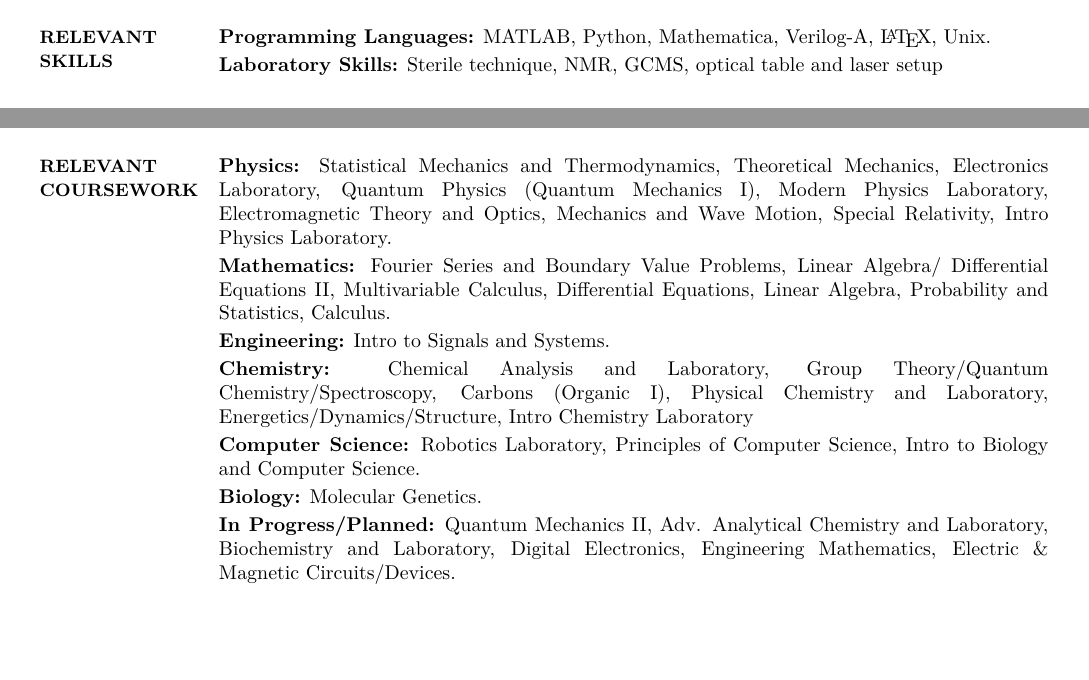
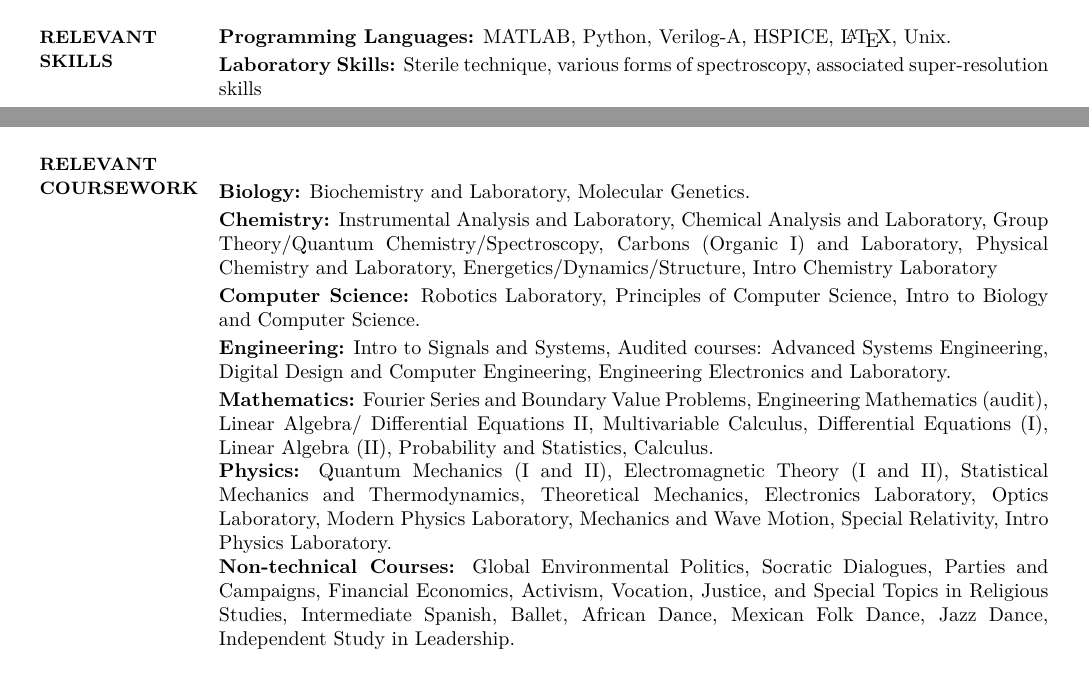
Before and after one commit to carlacupcake/carla-becker-resume, a LaTeX CV (Becker-Current-Resume.tex): two parts of pages 1 and 2 of 2, joined at a grey line, cut so that both start at the same text, the shorter picture padded with empty space. The pictures show the PDF file Becker-Current-Resume.pdf that the author committed with the source.

Commit message:
As of Spring 2017

```diff
--- a/Becker-Current-Resume.tex
+++ b/Becker-Current-Resume.tex
@@ -263,12 +265,12 @@ AMRDEC, under Dr. Paul Ruffin, Sep 2012
 {PDF:RelevantSkills}
 
 {\textbf{Programming Languages:}}
-MATLAB, Python, Mathematica, Verilog-A, \LaTeX, Unix.
+MATLAB, Python, Verilog-A, HSPICE, \LaTeX, Unix.
 
 \Gap
 
 {\textbf{Laboratory Skills:}}
-Sterile technique, NMR, GCMS, optical table and laser setup
+Sterile technique, various forms of spectroscopy, associated super-resolution skills
 
 %%%%%%%%%%%%%%%%%%%%%%%%%%%
 %% WORK EXPERIENCE %%
@@ -330,10 +336,3 @@ Wernher von Braun Award for Academic Excellence and Integrity (2014)
 {Relevant Coursework}
 {PDF:Relevant Coursework}
 
-{\textbf{Physics:}}
-Statistical Mechanics and Thermodynamics,
-Theoretical Mechanics,
-Electronics Laboratory,
-Quantum Physics (Quantum Mechanics I),
-Modern Physics Laboratory,
-Electromagnetic Theory and Optics,
@@ -344,2 +339 @@ Intro Physics Laboratory.
 \Gap
-{\textbf{Mathematics:}}
@@ -349,17 +340,13 @@ Multivariable Calculus,
-Differential Equations,
-Linear Algebra,
-Probability and Statistics,
-Calculus.
-
-\Gap
-{\textbf{Engineering:}}
-Intro to Signals and Systems.
+{\textbf{Biology:}}
+Biochemistry and Laboratory,
+Molecular Genetics.
 
 \Gap
 {\textbf{Chemistry:}}
+Instrumental Analysis and Laboratory,
 Chemical Analysis and Laboratory,
 Group Theory/Quantum Chemistry/Spectroscopy,
-Carbons (Organic I),
+Carbons (Organic I) and Laboratory,
 Physical Chemistry and Laboratory,
 Energetics/Dynamics/Structure,
 Intro Chemistry Laboratory \\
@@ -371,14 +358,15 @@ Principles of Computer Science,
 Intro to Biology and Computer Science.
 
 \Gap
-{\textbf{Biology:}}
-Molecular Genetics.
+{\textbf{Engineering:}}
+Intro to Signals and Systems,
+Audited courses:
+Advanced Systems Engineering,
+Digital Design and Computer Engineering,
+Engineering Electronics and Laboratory.
 
 \Gap
-{\textbf{In Progress/Planned:}}
-Quantum Mechanics II,
-Adv. Analytical Chemistry and Laboratory,
-Biochemistry and Laboratory,
-Digital Electronics,
-Engineering Mathematics,
-Electric \& Magnetic Circuits/Devices.
+{\textbf{Mathematics:}}
+Fourier Series and Boundary Value Problems,
+Engineering Mathematics (audit),
+Linear Algebra/ Differential Equations II,
@@ -384,0 +379 @@ Electric \& Magnetic Circuits/Devices.
+{\textbf{Physics:}}
@@ -385,3 +393,15 @@ Electric \& Magnetic Circuits/Devices.
+Global Environmental Politics,
+Socratic Dialogues,
+Parties and Campaigns,
+Financial Economics,
+Activism, Vocation, Justice, and Special Topics in Religious Studies,
+Intermediate Spanish,
+Ballet,
+African Dance,
+Mexican Folk Dance,
+Jazz Dance,
+Independent Study in Leadership.
+%\fi
 
 %%%%%%%%%%%%%%%%%%%
 %% PRESENTATIONS %%
```
Also changed, not shown: Becker-Current-Resume.pdf, Becker-Current-Resume.tex (42 more changed lines), 3 other files.
